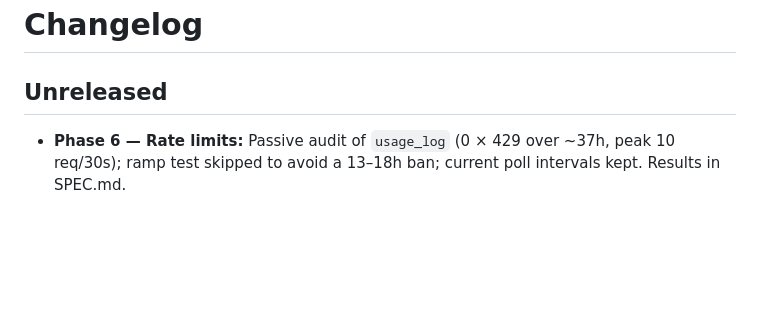
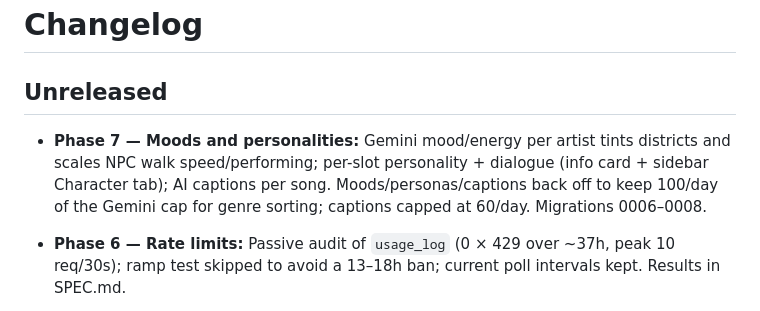
Before and after one commit to mavericksxx/echoes, a Markdown page: CHANGELOG.md, the part around the change. Rendered like a GitHub page; blank space fills up the shorter version.

Commit message:
Changelog/backlog: Phase 7 deployed
Claude-Session: https://claude.ai/code/session_01T1eUCKWCMLtqBazayV6Hft

```diff
--- a/CHANGELOG.md
+++ b/CHANGELOG.md
@@ -1,6 +1,10 @@
 # Changelog
 
 ## Unreleased
+- **Phase 7 — Moods and personalities:** Gemini mood/energy per artist tints districts and scales NPC
+  walk speed/performing; per-slot personality + dialogue (info card + sidebar Character tab); AI
+  captions per song. Moods/personas/captions back off to keep 100/day of the Gemini cap for genre
+  sorting; captions capped at 60/day. Migrations 0006–0008.
 - **Phase 6 — Rate limits:** Passive audit of `usage_log` (0 × 429 over ~37h, peak 10 req/30s); ramp
   test skipped to avoid a 13–18h ban; current poll intervals kept. Results in SPEC.md.
 - **Phase 5a — Now-playing:** Shortened the idle poll to 15s so the listening card appears sooner;
```
Also changed, not shown: BACKLOG.md (+3 -3 lines).
